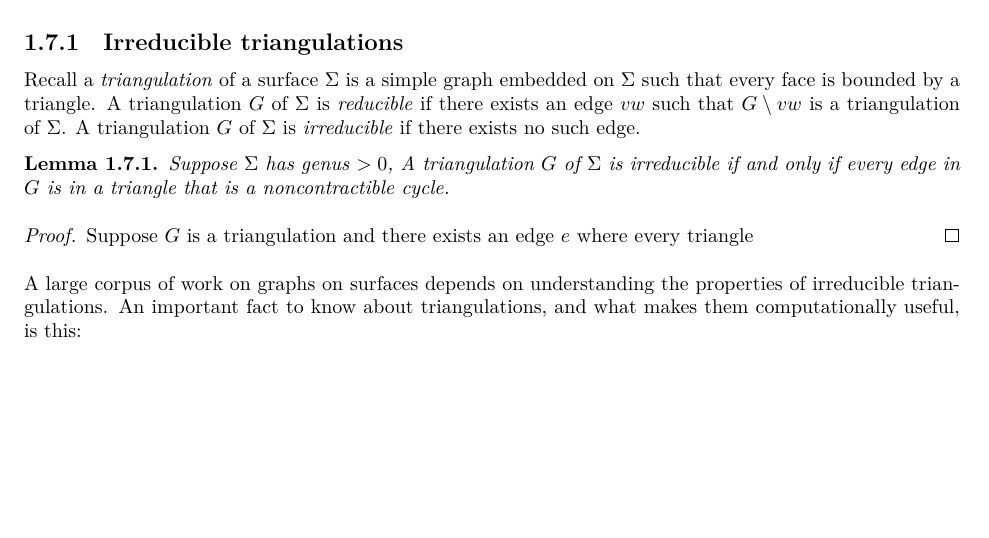
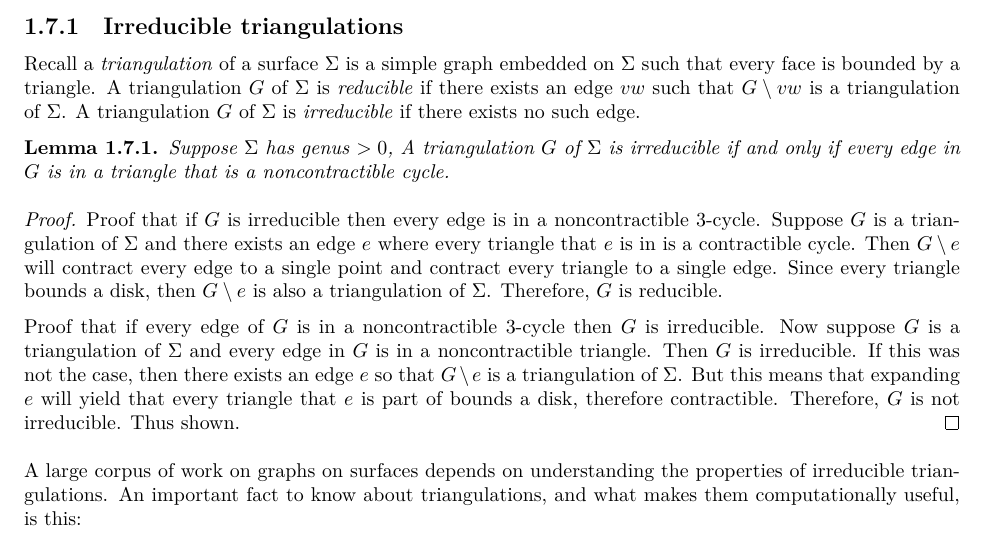
Before and after one commit to ErickLuu/Honours-Project-Notes, a LaTeX thesis (Notes/Structural Graph Theory/thesis.tex, which reads Notes/Structural Graph Theory/chapters/proofattempt/kleinbottlecase.tex): part of page 12 of 16, cut so that both start at the same text, the shorter picture padded with empty space. Compiled offline with LuaLaTeX.

Commit message:
Added notes on Klein bottle case

```diff
--- a/Notes/Structural Graph Theory/chapters/proofattempt/kleinbottlecase.tex
+++ b/Notes/Structural Graph Theory/chapters/proofattempt/kleinbottlecase.tex
@@ -10,7 +10,9 @@ Recall a \textit{triangulation} of a surface $\Sigma$ is a simple graph embedded
 \end{lemma}
 
 \begin{proof}
-    Suppose $G$ is a triangulation and there exists an edge $e$ where every triangle
+    Proof that if $G$ is irreducible then every edge is in a noncontractible $3$-cycle. Suppose $G$ is a triangulation of $\Sigma$ and there exists an edge $e$ where every triangle that $e$ is in is a contractible cycle. Then $G \setminus e$ will contract every edge to a single point and contract every triangle to a single edge. Since every triangle bounds a disk, then $G \setminus e$ is also a triangulation of $\Sigma$. Therefore, $G$ is reducible.
+
+    Proof that if every edge of $G$ is in a noncontractible $3$-cycle then $G$ is irreducible. Now suppose $G$ is a triangulation of $\Sigma$ and every edge in $G$ is in a noncontractible triangle. Then $G$ is irreducible. If this was not the case, then there exists an edge $e$ so that $G \setminus e$ is a triangulation of $\Sigma$. But this means that expanding $e$ will yield that every triangle that $e$ is part of bounds a disk, therefore contractible. Therefore, $G$ is not irreducible. Thus shown.
 \end{proof}
 
 A large corpus of work on graphs on surfaces depends on understanding the properties of irreducible triangulations. An important fact to know about triangulations, and what makes them computationally useful, is this:
```
